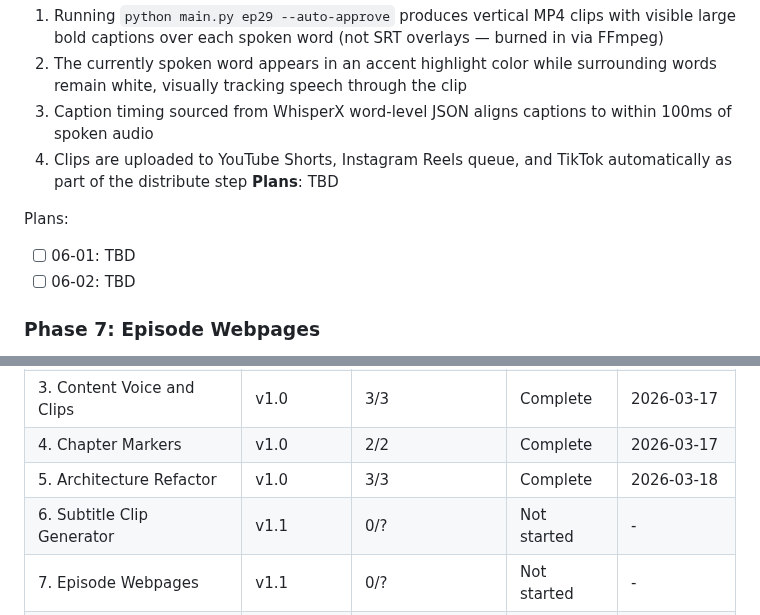
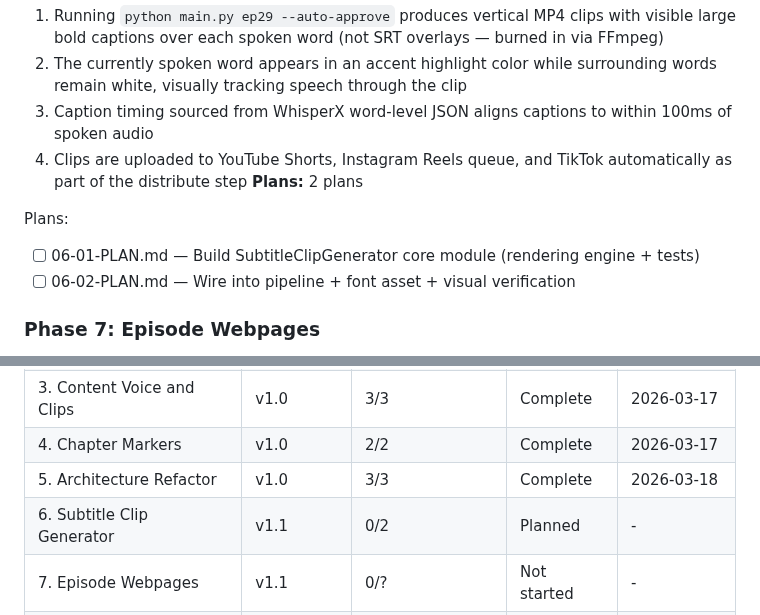
Before and after one commit to evanperez55/podcast-automation, a Markdown page: .planning/ROADMAP.md, 2 parts joined by grey strips. Drawn GitHub-style.

Commit message:
docs(06): create phase plan for subtitle clip generator
2 plans across 2 waves covering CLIP-01 through CLIP-04.

Co-Authored-By: Claude Opus 4.6 (1M context) <noreply@anthropic.com>

```diff
--- a/.planning/ROADMAP.md
+++ b/.planning/ROADMAP.md
@@ -39,11 +39,11 @@ See: .planning/milestones/v1.0-ROADMAP.md for full details.
   2. The currently spoken word appears in an accent highlight color while surrounding words remain white, visually tracking speech through the clip
   3. Caption timing sourced from WhisperX word-level JSON aligns captions to within 100ms of spoken audio
   4. Clips are uploaded to YouTube Shorts, Instagram Reels queue, and TikTok automatically as part of the distribute step
-**Plans**: TBD
+**Plans:** 2 plans
 
 Plans:
-- [ ] 06-01: TBD
-- [ ] 06-02: TBD
+- [ ] 06-01-PLAN.md — Build SubtitleClipGenerator core module (rendering engine + tests)
+- [ ] 06-02-PLAN.md — Wire into pipeline + font asset + visual verification
 
 ### Phase 7: Episode Webpages
 **Goal**: Each published episode gets an SEO-optimized static HTML page on GitHub Pages with the full searchable transcript, structured data, and chapter navigation
@@ -85,6 +85,6 @@ Plans:
 | 3. Content Voice and Clips | v1.0 | 3/3 | Complete | 2026-03-17 |
 | 4. Chapter Markers | v1.0 | 2/2 | Complete | 2026-03-17 |
 | 5. Architecture Refactor | v1.0 | 3/3 | Complete | 2026-03-18 |
-| 6. Subtitle Clip Generator | v1.1 | 0/? | Not started | - |
+| 6. Subtitle Clip Generator | v1.1 | 0/2 | Planned | - |
 | 7. Episode Webpages | v1.1 | 0/? | Not started | - |
 | 8. Content Compliance | v1.1 | 0/? | Not started | - |
```
Also changed, not shown: 2 other files.
